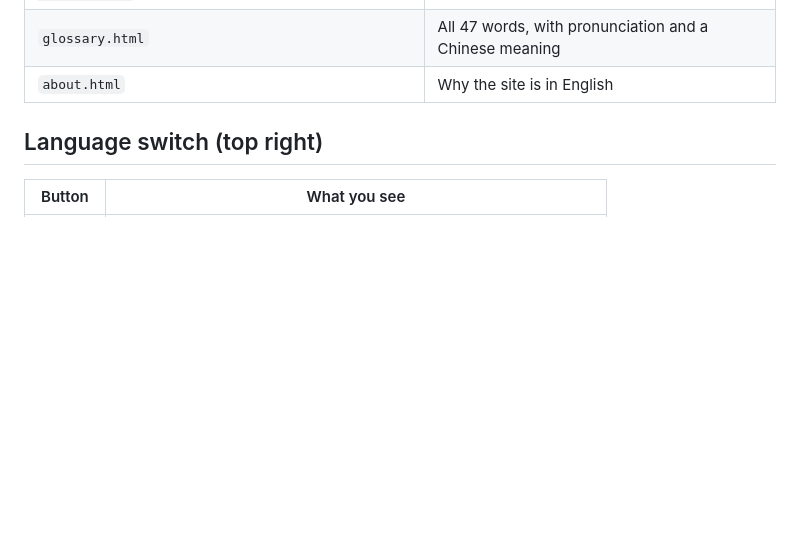
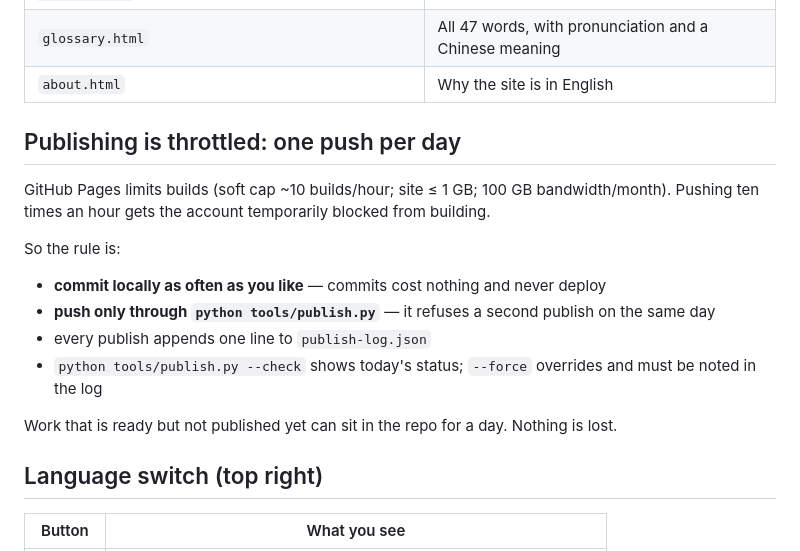
Before and after one commit to TianYuBaBg/offer-camp, a Markdown page: README.md, the part around the change. Rendered like a GitHub page; blank space fills up the shorter version.

Commit message:
加发布闸门：每天最多 push 一次（tools/publish.py + publish-log.json）

```diff
--- a/README.md
+++ b/README.md
@@ -22,6 +22,20 @@ Live: **https://tianyubabg.github.io/offer-camp/**
 | `questions/index.html **and** questions/java-hashmap.html` | The whole HashMap answer, in simple English |
 | `glossary.html` | All 47 words, with pronunciation and a Chinese meaning |
 | `about.html` | Why the site is in English |
+
+## Publishing is throttled: one push per day
+
+GitHub Pages limits builds (soft cap ~10 builds/hour; site ≤ 1 GB; 100 GB bandwidth/month).
+Pushing ten times an hour gets the account temporarily blocked from building.
+
+So the rule is:
+
+- **commit locally as often as you like** — commits cost nothing and never deploy
+- **push only through `python tools/publish.py`** — it refuses a second publish on the same day
+- every publish appends one line to `publish-log.json`
+- `python tools/publish.py --check` shows today's status; `--force` overrides and must be noted in the log
+
+Work that is ready but not published yet can sit in the repo for a day. Nothing is lost.
 
 ## Language switch (top right)
 
```
Also changed, not shown: preview/live-home.png, 2 other files.
